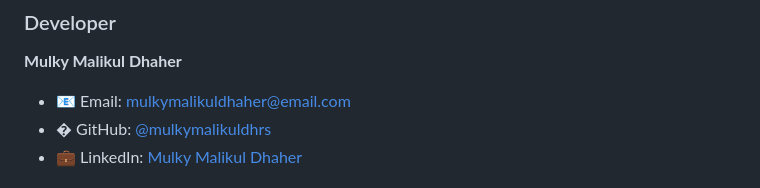
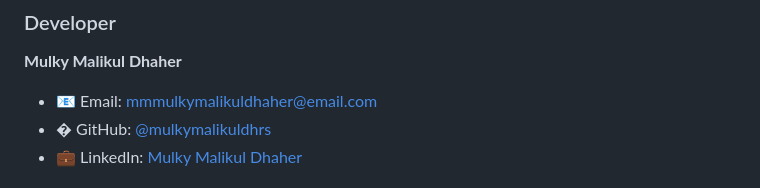
Before and after one commit to lllyyysss77/jsputer-proxy, a Markdown page: README.md, the part around the change. Rendered like a GitHub page.

```diff
--- a/README.md
+++ b/README.md
@@ -640,7 +640,7 @@ This project is licensed under the MIT License - see the [LICENSE](LICENSE) file
 
 **Mulky Malikul Dhaher**
 
-- 📧 Email: [mulkymalikuldhaher@email.com](mailto:mulkymalikuldhaher@email.com)
+- 📧 Email: [mmmulkymalikuldhaher@email.com](mailto:mmulkymalikuldhaher@email.com)
 - � GitHub: [@mulkymalikuldhrs](https://github.com/mulkymalikuldhrs)
 - 💼 LinkedIn: [Mulky Malikul Dhaher](https://linkedin.com/in/mulkymalikuldhaher)
 
```
